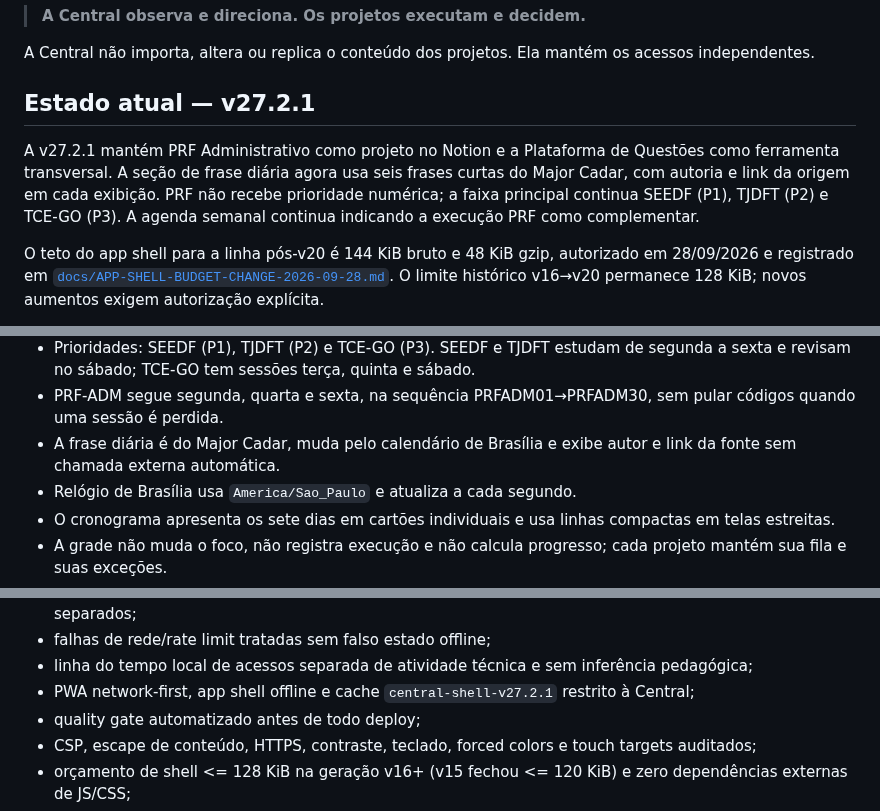
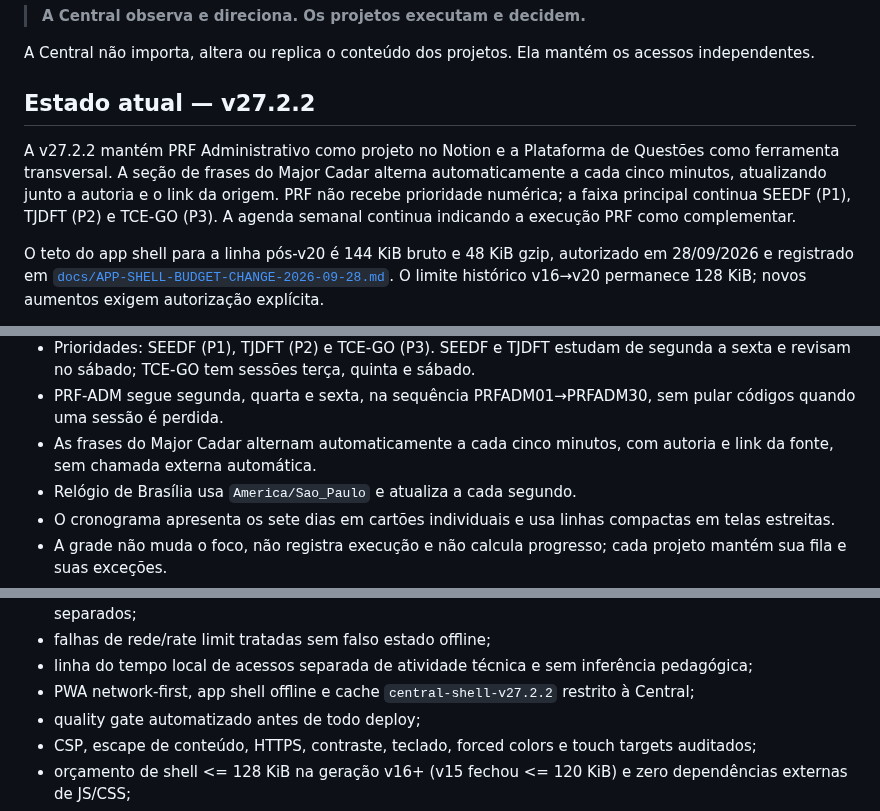
Before and after one commit to RodrigoRosaDantas/central-estudos, a Markdown page: README.md, 3 parts joined by grey strips. Drawn GitHub-style.

Commit message:
update v27.2.2: README.md

```diff
--- a/README.md
+++ b/README.md
@@ -6,9 +6,9 @@ Camada de entrada para os projetos de estudo TCE-GO, SEEDF, TJDFT e PRF Administ
 
 A Central não importa, altera ou replica o conteúdo dos projetos. Ela mantém os acessos independentes.
 
-## Estado atual — v27.2.1
+## Estado atual — v27.2.2
 
-A v27.2.1 mantém PRF Administrativo como projeto no Notion e a Plataforma de Questões como ferramenta transversal. A seção de frase diária agora usa seis frases curtas do Major Cadar, com autoria e link da origem em cada exibição. PRF não recebe prioridade numérica; a faixa principal continua SEEDF (P1), TJDFT (P2) e TCE-GO (P3). A agenda semanal continua indicando a execução PRF como complementar.
+A v27.2.2 mantém PRF Administrativo como projeto no Notion e a Plataforma de Questões como ferramenta transversal. A seção de frases do Major Cadar alterna automaticamente a cada cinco minutos, atualizando junto a autoria e o link da origem. PRF não recebe prioridade numérica; a faixa principal continua SEEDF (P1), TJDFT (P2) e TCE-GO (P3). A agenda semanal continua indicando a execução PRF como complementar.
 
 O teto do app shell para a linha pós-v20 é 144 KiB bruto e 48 KiB gzip, autorizado em 28/09/2026 e registrado em [`docs/APP-SHELL-BUDGET-CHANGE-2026-09-28.md`](docs/APP-SHELL-BUDGET-CHANGE-2026-09-28.md). O limite histórico v16→v20 permanece 128 KiB; novos aumentos exigem autorização explícita.
 
@@ -21,7 +21,7 @@ A V27 apresenta um cartão para cada dia da semana e a V27.0.1 compacta a grade
 - Views locais salvam também a tela atual; views anteriores sem esse campo continuam abrindo em Hoje.
 - Prioridades: SEEDF (P1), TJDFT (P2) e TCE-GO (P3). SEEDF e TJDFT estudam de segunda a sexta e revisam no sábado; TCE-GO tem sessões terça, quinta e sábado.
 - PRF-ADM segue segunda, quarta e sexta, na sequência PRFADM01→PRFADM30, sem pular códigos quando uma sessão é perdida.
-- A frase diária é do Major Cadar, muda pelo calendário de Brasília e exibe autor e link da fonte sem chamada externa automática.
+- As frases do Major Cadar alternam automaticamente a cada cinco minutos, com autoria e link da fonte, sem chamada externa automática.
 - Relógio de Brasília usa `America/Sao_Paulo` e atualiza a cada segundo.
 - O cronograma apresenta os sete dias em cartões individuais e usa linhas compactas em telas estreitas.
 - A grade não muda o foco, não registra execução e não calcula progresso; cada projeto mantém sua fila e suas exceções.
@@ -193,7 +193,7 @@ Capacidades consolidadas:
 - observabilidade somente leitura, não bloqueante, com disponibilidade, publicação técnica e deploy separados;
 - falhas de rede/rate limit tratadas sem falso estado offline;
 - linha do tempo local de acessos separada de atividade técnica e sem inferência pedagógica;
-- PWA network-first, app shell offline e cache `central-shell-v27.2.1` restrito à Central;
+- PWA network-first, app shell offline e cache `central-shell-v27.2.2` restrito à Central;
 - quality gate automatizado antes de todo deploy;
 - CSP, escape de conteúdo, HTTPS, contraste, teclado, forced colors e touch targets auditados;
 - orçamento de shell <= 128 KiB na geração v16+ (v15 fechou <= 120 KiB) e zero dependências externas de JS/CSS;
```
Also changed, not shown: other parts of README.md (+1 -1 lines).
